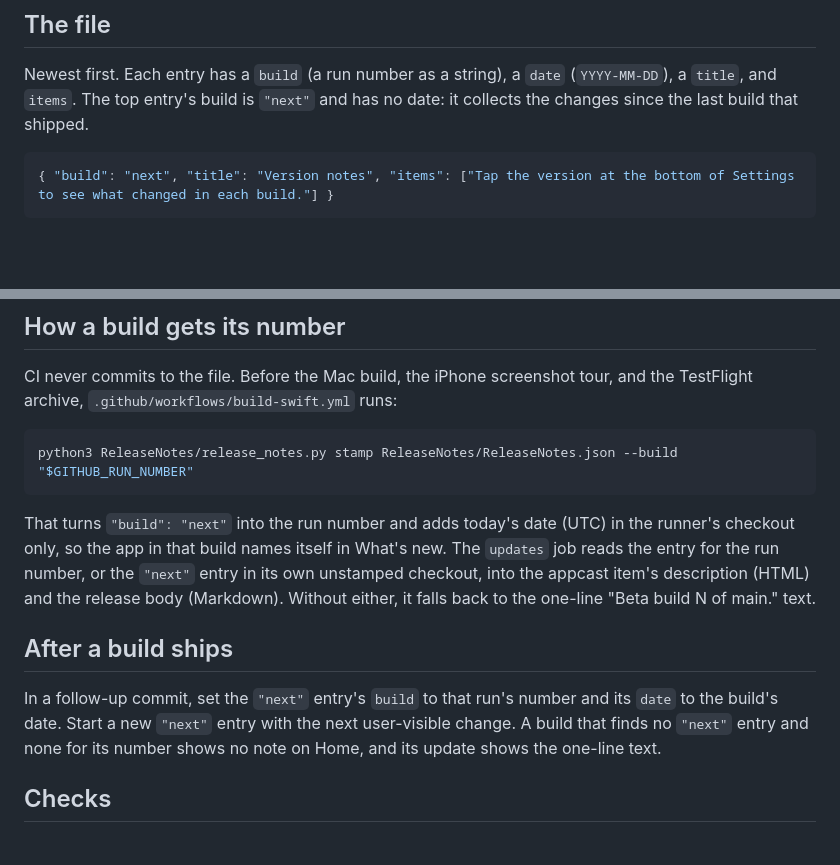
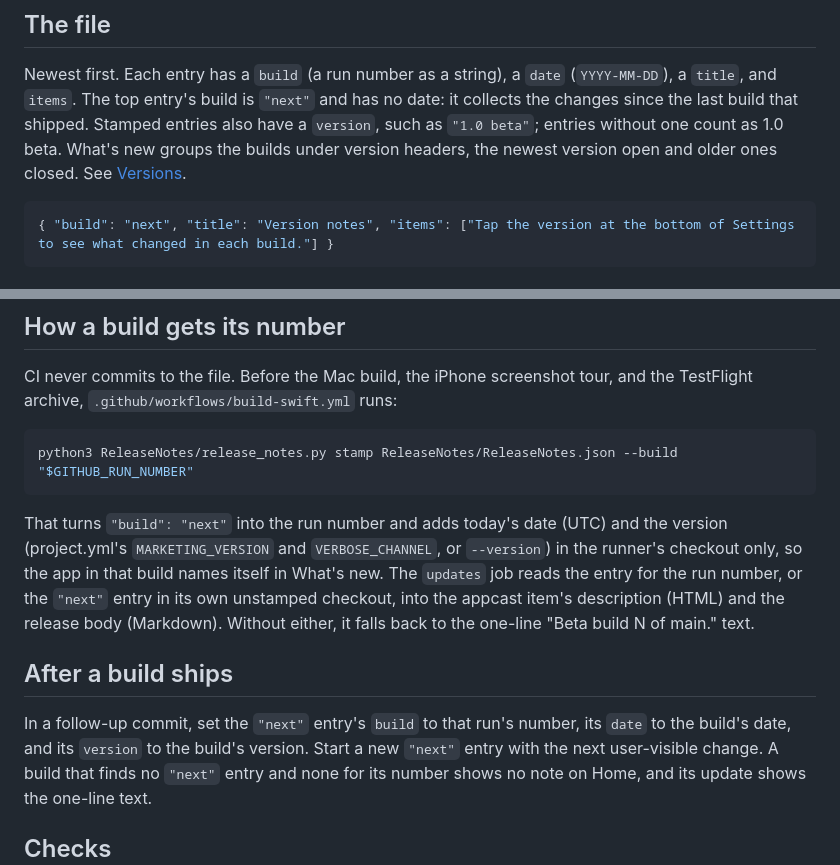
Before and after one commit to stumpandroot/verbatim, a Markdown page: mac/ReleaseNotes/README.md, 2 parts joined by grey strips. Drawn GitHub-style; blank space fills up the shorter version.

Commit message:
versioning: VERSIONING.md (rules, where it lives, how to bump, tags)
Co-Authored-By: Claude Opus 5.5 <noreply@anthropic.com>
Claude-Session: https://claude.ai/code/session_01UGBTV1Mfsdjz1YK8h87yyC

````diff
--- a/mac/ReleaseNotes/README.md
+++ b/mac/ReleaseNotes/README.md
@@ -15,6 +15,8 @@
 
 Newest first. Each entry has a `build` (a run number as a string), a `date` (`YYYY-MM-DD`), a `title`, and `items`.
 The top entry's build is `"next"` and has no date: it collects the changes since the last build that shipped.
+Stamped entries also have a `version`, such as `"1.0 beta"`; entries without one count as 1.0 beta. What's new groups
+the builds under version headers, the newest version open and older ones closed. See [Versions](../VERSIONING.md).
 
 ```json
 { "build": "next", "title": "Version notes", "items": ["Tap the version at the bottom of Settings to see what changed in each build."] }
@@ -42,14 +44,16 @@ CI never commits to the file. Before the Mac build, the iPhone screenshot tour,
 python3 ReleaseNotes/release_notes.py stamp ReleaseNotes/ReleaseNotes.json --build "$GITHUB_RUN_NUMBER"
 ```
 
-That turns `"build": "next"` into the run number and adds today's date (UTC) in the runner's checkout only, so the app
-in that build names itself in What's new. The `updates` job reads the entry for the run number, or the `"next"`
+That turns `"build": "next"` into the run number and adds today's date (UTC) and the version (project.yml's
+`MARKETING_VERSION` and `VERBOSE_CHANNEL`, or `--version`) in the runner's checkout only, so the app in that build
+names itself in What's new. The `updates` job reads the entry for the run number, or the `"next"`
 entry in its own unstamped checkout, into the appcast item's description (HTML) and the release body (Markdown).
 Without either, it falls back to the one-line "Beta build N of main." text.
 
 ## After a build ships
 
-In a follow-up commit, set the `"next"` entry's `build` to that run's number and its `date` to the build's date. Start
+In a follow-up commit, set the `"next"` entry's `build` to that run's number, its `date` to the build's date, and its
+`version` to the build's version. Start
 a new `"next"` entry with the next user-visible change. A build that finds no `"next"` entry and none for its number
 shows no note on Home, and its update shows the one-line text.
 
````
Also changed, not shown: mac/VERSIONING.md (added, +55 -0 lines).
